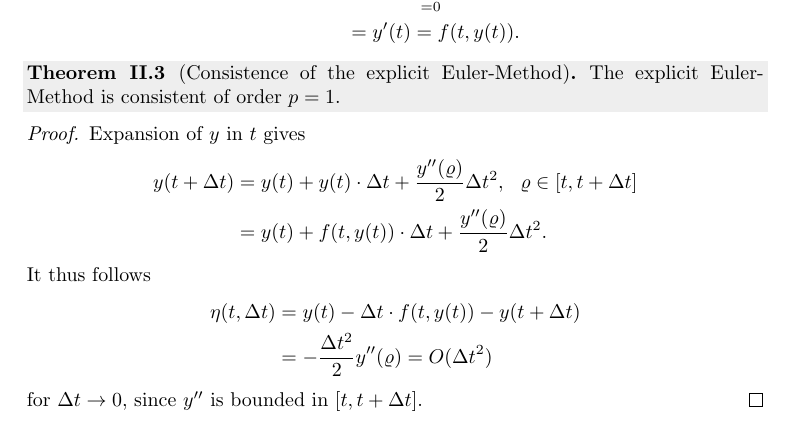
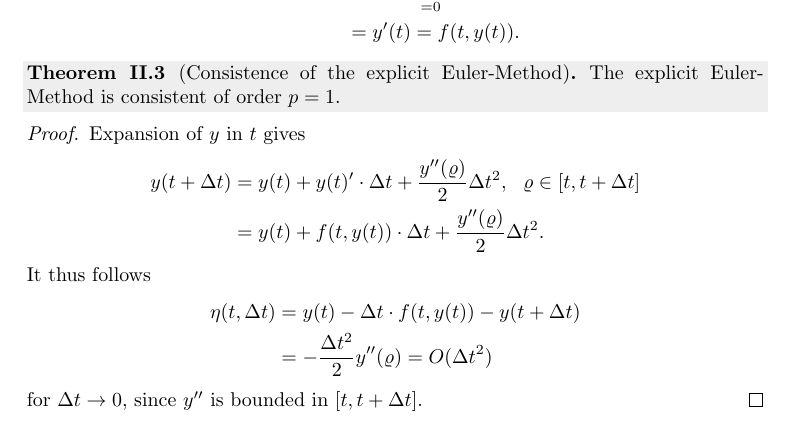
Before and after one commit to borescht/NuMa2-script, a LaTeX document (num2.tex): part of page 11 of 17, cut so that both start at the same text. Compiled offline with pdfLaTeX.

Commit message:
Update num2.tex
Ableitung vergessen glaube ich

```diff
--- a/num2.tex
+++ b/num2.tex
@@ -649,7 +649,7 @@ The explicit Euler-Method is consistent of order $p=1$.
 Expansion of $y$ in $t$ gives
 \begin{align*}
 y(t+\Delta t)
-&=y(t)+y(t)\cdot\Delta t + \frac{y''(\varrho)}{2}\Delta t^2,~~\varrho \in [t,t+\Delta t]\\
+&=y(t)+y(t)'\cdot\Delta t + \frac{y''(\varrho)}{2}\Delta t^2,~~\varrho \in [t,t+\Delta t]\\
 &=y(t)+f(t,y(t))\cdot \Delta t + \frac{y''(\varrho)}{2}\Delta t^2.
 \end{align*}
 It thus follows
```
